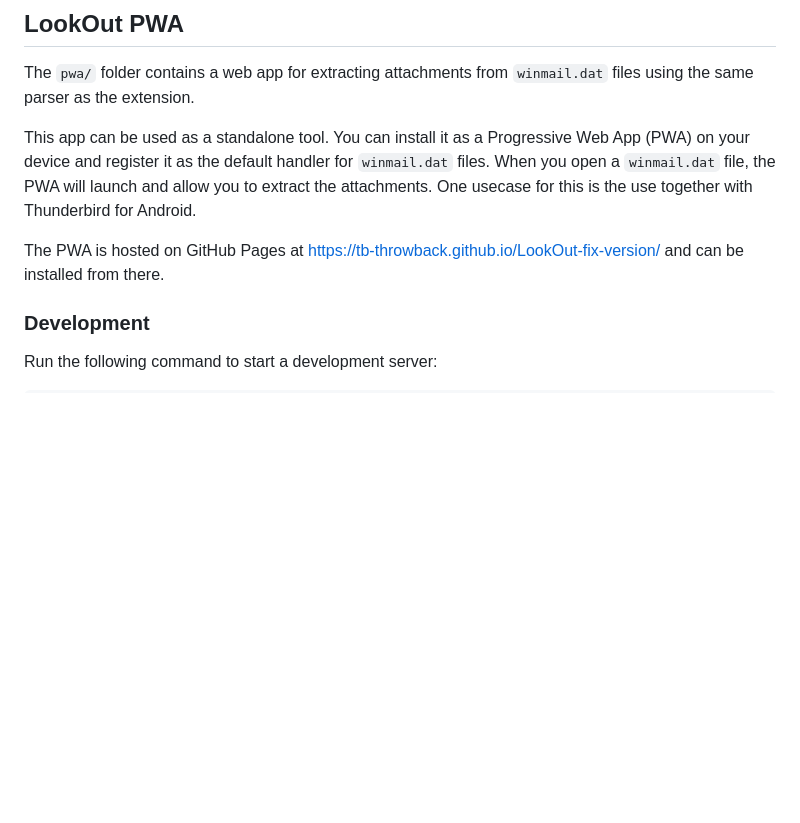
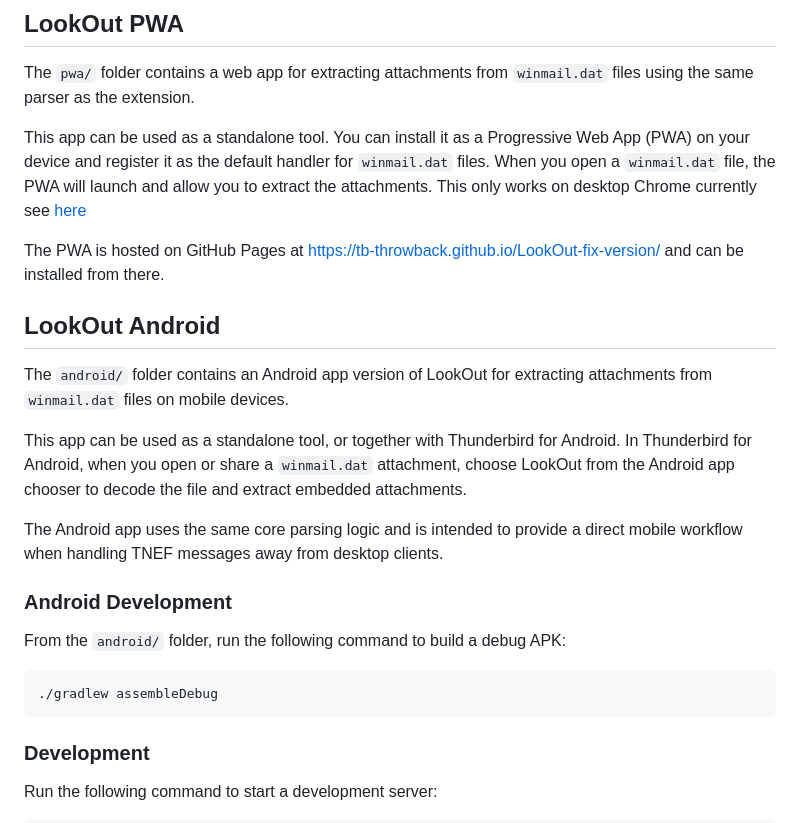
Before and after one commit to TB-throwback/LookOut-fix-version, a Markdown page: README.MD, the part around the change. Drawn GitHub-style; blank space fills up the shorter version.

````diff
--- a/README.MD
+++ b/README.MD
@@ -37,9 +37,25 @@ As an option all MAPI properties within a email can be viewed so other types of
 
 The `pwa/` folder contains a web app for extracting attachments from `winmail.dat` files using the same parser as the extension.
 
-This app can be used as a standalone tool. You can install it as a Progressive Web App (PWA) on your device and register it as the default handler for `winmail.dat` files. When you open a `winmail.dat` file, the PWA will launch and allow you to extract the attachments. One usecase for this is the use together with Thunderbird for Android.
+This app can be used as a standalone tool. You can install it as a Progressive Web App (PWA) on your device and register it as the default handler for `winmail.dat` files. When you open a `winmail.dat` file, the PWA will launch and allow you to extract the attachments. This only works on desktop Chrome currently see [here](https://web-platform-dx.github.io/web-features-explorer/features/app-file-handlers/)
 
 The PWA is hosted on GitHub Pages at https://tb-throwback.github.io/LookOut-fix-version/ and can be installed from there.
+
+## LookOut Android
+
+The `android/` folder contains an Android app version of LookOut for extracting attachments from `winmail.dat` files on mobile devices.
+
+This app can be used as a standalone tool, or together with Thunderbird for Android. In Thunderbird for Android, when you open or share a `winmail.dat` attachment, choose LookOut from the Android app chooser to decode the file and extract embedded attachments.
+
+The Android app uses the same core parsing logic and is intended to provide a direct mobile workflow when handling TNEF messages away from desktop clients.
+
+### Android Development
+
+From the `android/` folder, run the following command to build a debug APK:
+
+```bash
+./gradlew assembleDebug
+```
 
 ### Development
 
````
